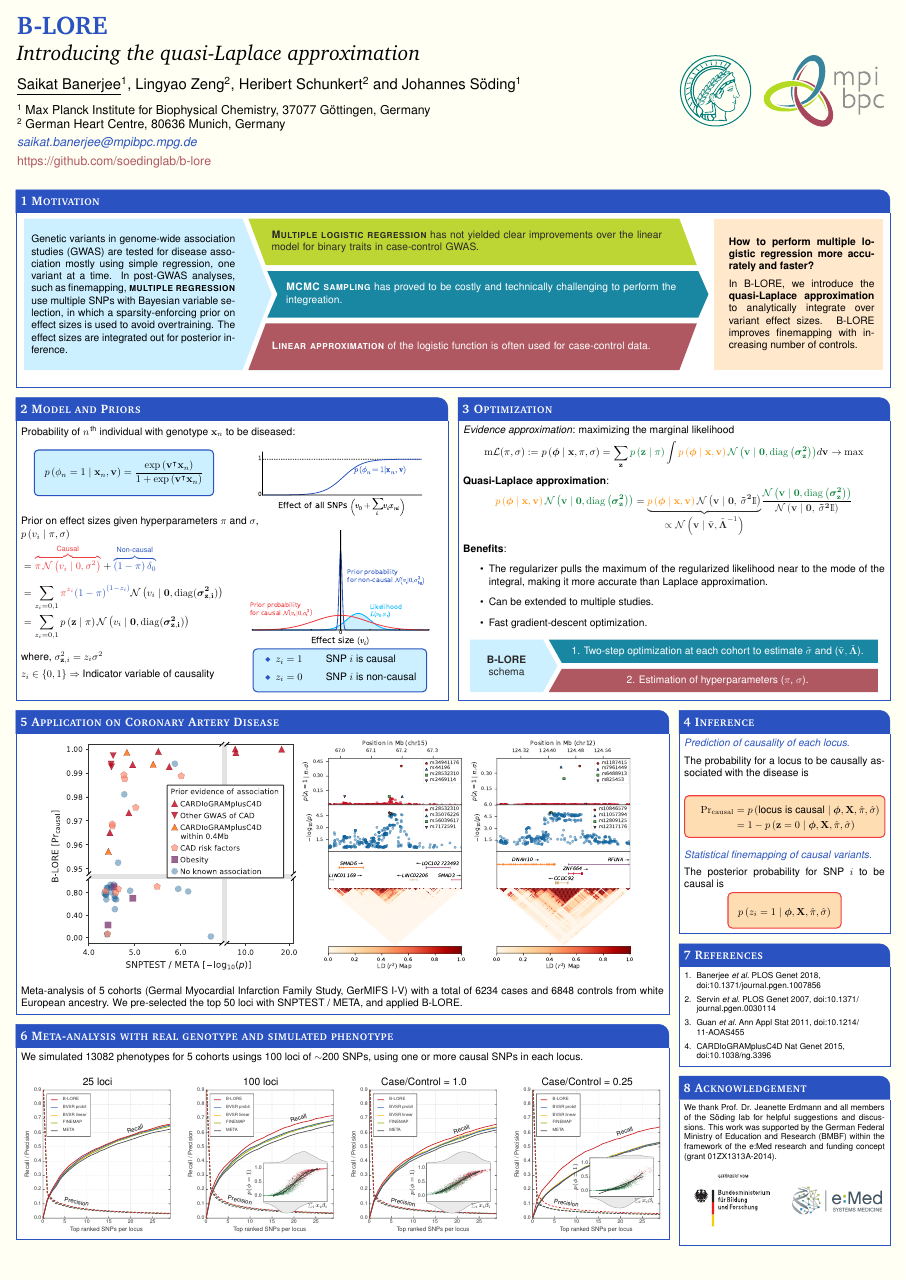
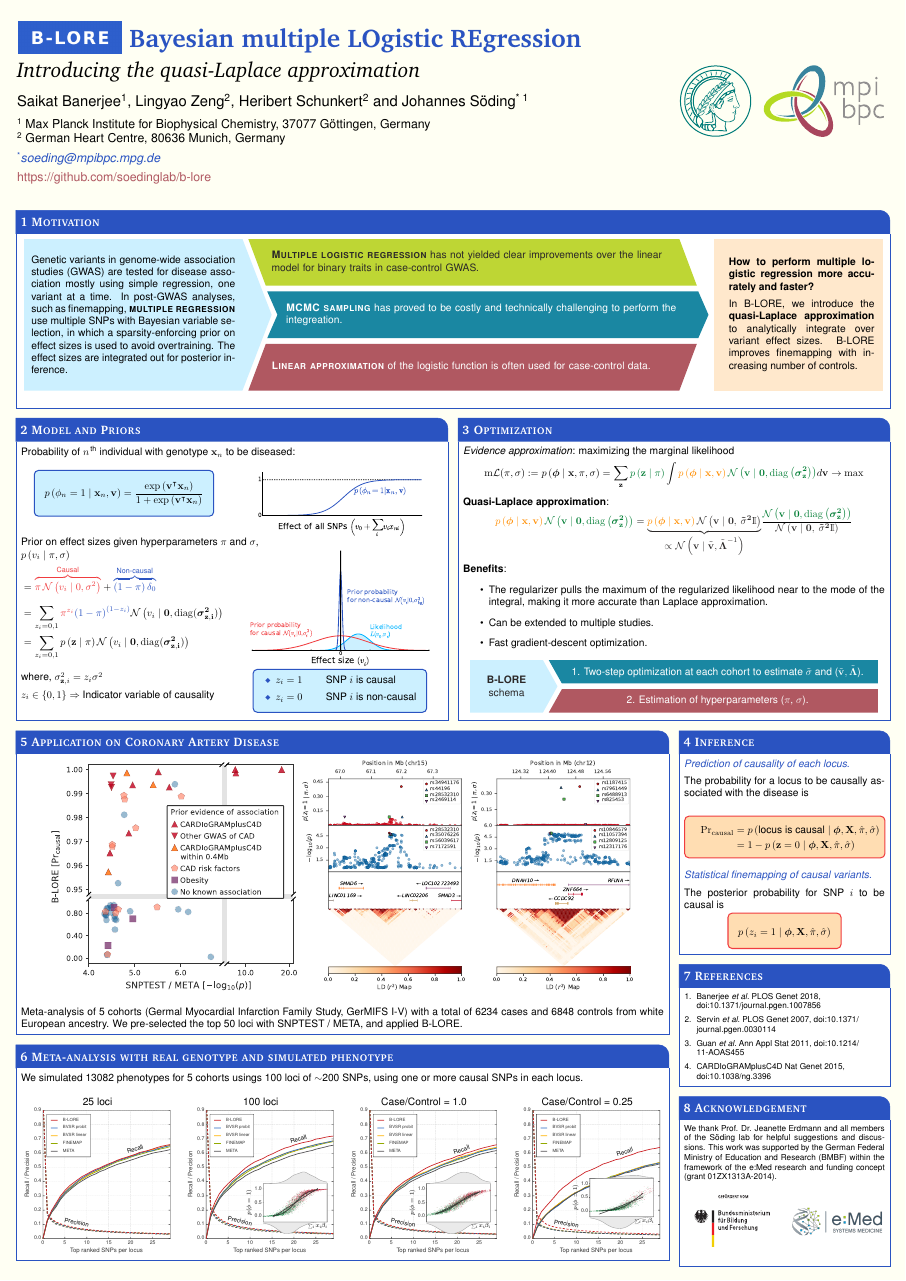
Before and after one commit to banskt/blore-poster, a LaTeX poster (main/saikat-eccb2018-poster.tex, which reads main/baposter.cls): the whole page. Compiled offline with pdfLaTeX.

Commit message:
SAB 2019

```diff
--- a/main/baposter.cls
+++ b/main/baposter.cls
@@ -1072,7 +1072,11 @@
       \draw (image.east) node(title)[anchor=west]  {%
         {%
           \begin{minipage}{\baposter@titleimage@textwidth}%
-            {\rmfamily\bfseries\Huge #3}\\[0.75em]%
+            {\setlength{\tabcolsep}{-0.1em}
+              \begin{tabular}{ll}
+                \raisebox{-.2\height}{#2} & {\rmfamily\bfseries\Huge #3} \\
+              \end{tabular}
+            }\\[0.75em]%
             {\rmfamily\itshape\huge #4}\\[1em]%
             {\Large #5}\vskip0.75em%\\[0.75em]%
             {\large #6}
--- a/main/saikat-eccb2018-poster.tex
+++ b/main/saikat-eccb2018-poster.tex
@@ -159,11 +158,11 @@
 }
 {
 	%\includegraphics[width=6em]{logo_LMU}
-
+        \includegraphics[width=10em]{blore.png}
 }
 %%% Title %%%
 {
-	{\color{primary}B-LORE}
+	{\color{primary}Bayesian multiple LOgistic REgression}
 }
 %%% Sub-title
 {
@@ -172,13 +171,13 @@
 }
 %%% Authors %%
 {
-	\underline{Saikat Banerjee}\textsuperscript{1}, Lingyao Zeng\textsuperscript{2}, Heribert Schunkert\textsuperscript{2} and Johannes S\"oding\textsuperscript{1}
+	Saikat Banerjee\textsuperscript{1}, Lingyao Zeng\textsuperscript{2}, Heribert Schunkert\textsuperscript{2} and Johannes S\"oding\textsuperscript{* 1}
 
 }
 {
 	\textsuperscript{1} Max Planck Institute for Biophysical Chemistry, 37077 G\"ottingen, Germany\\
 	\textsuperscript{2} German Heart Centre, 80636 Munich, Germany\\[0.5em]
-        {\color{primary} \emph{saikat.banerjee@mpibpc.mpg.de}}\\[0.5em]
+        {\color{primary} \textsuperscript{*}\emph{soeding@mpibpc.mpg.de}}\\[0.5em]
         {\color{mpibpcmaroon} https://github.com/soedinglab/b-lore}
 }
 %%% Logo right of title %%%
```
Also changed, not shown: main/images/blore.png (added), main/saikat-eccb2018-poster.pdf, main/saikat-eccb2018-poster.tex (3 more changed lines), 1 other file.
